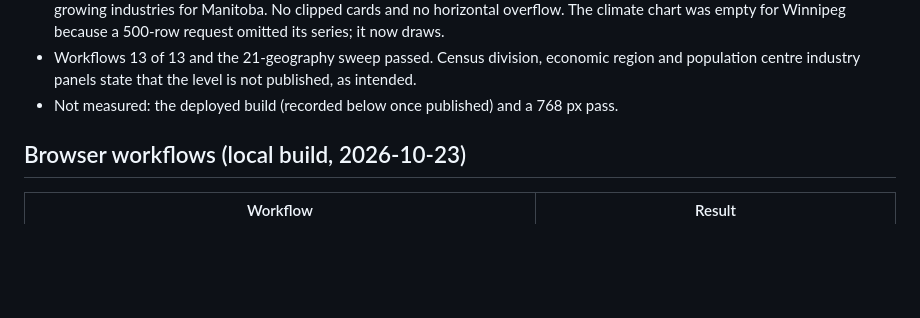
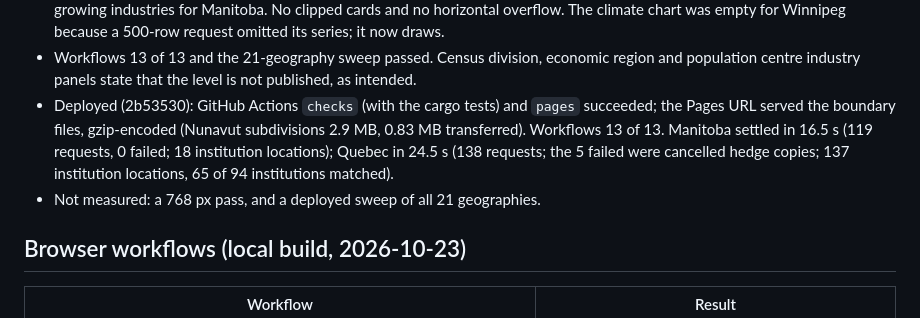
Before and after one commit to symonyeal/Canada-Regional-Profiles, a Markdown page: docs/VALIDATION.md, the part around the change. GitHub-like rendering; blank space fills up the shorter version.

Commit message:
Record deployed checks for 2b53530
Co-Authored-By: Claude Opus 5.5 <noreply@anthropic.com>

```diff
--- a/docs/VALIDATION.md
+++ b/docs/VALIDATION.md
@@ -31,7 +31,8 @@ After the change, "failed" requests are hedge copies cancelled once the other co
 - Boundary files: divisions and provinces are within 0.001 % of the summed area of their subdivisions. Each province outline contains its Wikidata institutions (489 of 492; the other three lie offshore or outside every outline). The first build lost Manitoba's outline; the builder now stops on a difference over 1 %.
 - Screens at 1440 px: market (Quebec, Nunavut), explorer and talent (Manitoba), logistics (Montréal), and the economic, household, dwelling and livability dashboards for Manitoba; at 390 px: the economic and livability dashboards, market and fast-growing industries for Manitoba. No clipped cards and no horizontal overflow. The climate chart was empty for Winnipeg because a 500-row request omitted its series; it now draws.
 - Workflows 13 of 13 and the 21-geography sweep passed. Census division, economic region and population centre industry panels state that the level is not published, as intended.
-- Not measured: the deployed build (recorded below once published) and a 768 px pass.
+- Deployed (2b53530): GitHub Actions `checks` (with the cargo tests) and `pages` succeeded; the Pages URL served the boundary files, gzip-encoded (Nunavut subdivisions 2.9 MB, 0.83 MB transferred). Workflows 13 of 13. Manitoba settled in 16.5 s (119 requests, 0 failed; 18 institution locations); Quebec in 24.5 s (138 requests; the 5 failed were cancelled hedge copies; 137 institution locations, 65 of 94 institutions matched).
+- Not measured: a 768 px pass, and a deployed sweep of all 21 geographies.
 
 ## Browser workflows (local build, 2026-10-23)
 
```
